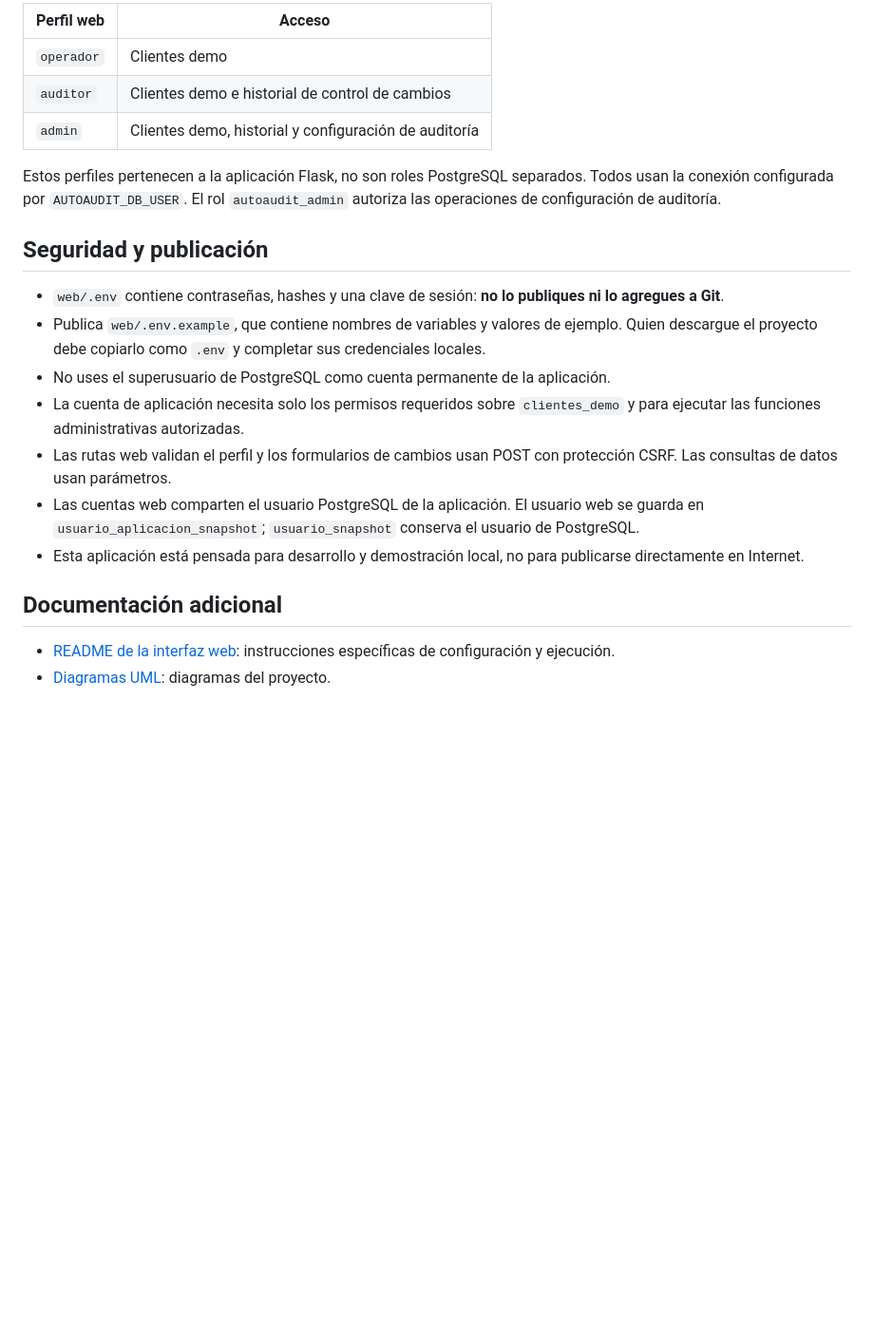
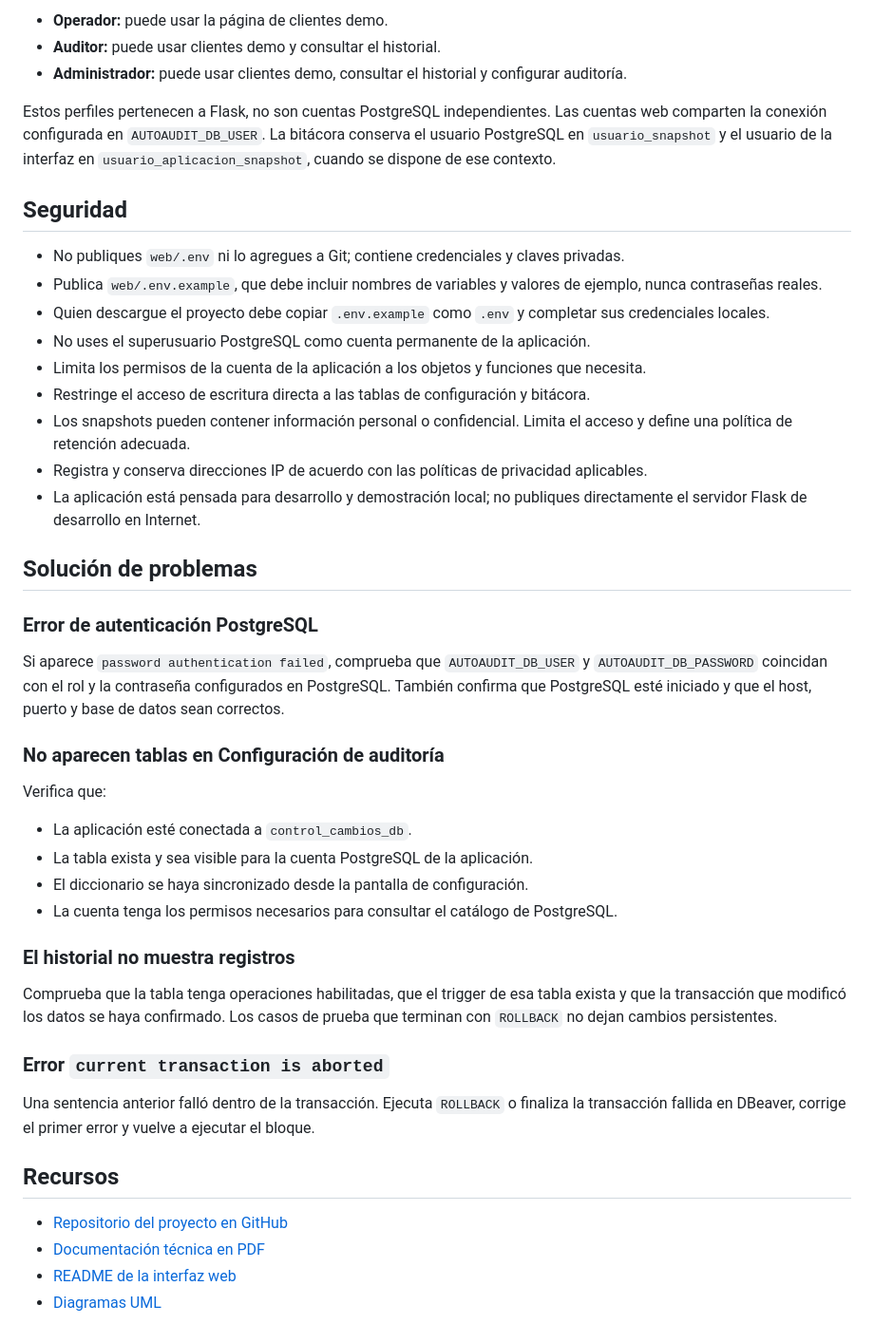
Before and after one commit to cristop777/DB1_Proyecto_Final, a Markdown page: README.md, the part around one of its changes. Shown at 95% size. Drawn GitHub-style; blank space fills up the shorter version.

```diff
--- a/README.md
+++ b/README.md
@@ -150,23 +217,48 @@ En una VM Ubuntu sin escritorio, reenvía el puerto `5000` desde **Ports/Puertos
 
-| Perfil web | Acceso |
-|---|---|
-| `operador` | Clientes demo |
-| `auditor` | Clientes demo e historial de control de cambios |
-| `admin` | Clientes demo, historial y configuración de auditoría |
+- **Operador:** puede usar la página de clientes demo.
+- **Auditor:** puede usar clientes demo y consultar el historial.
+- **Administrador:** puede usar clientes demo, consultar el historial y configurar auditoría.
 
-Estos perfiles pertenecen a la aplicación Flask, no son roles PostgreSQL separados. Todos usan la conexión configurada por `AUTOAUDIT_DB_USER`. El rol `autoaudit_admin` autoriza las operaciones de configuración de auditoría.
+Estos perfiles pertenecen a Flask, no son cuentas PostgreSQL independientes. Las cuentas web comparten la conexión configurada en `AUTOAUDIT_DB_USER`. La bitácora conserva el usuario PostgreSQL en `usuario_snapshot` y el usuario de la interfaz en `usuario_aplicacion_snapshot`, cuando se dispone de ese contexto.
 
-## Seguridad y publicación
+## Seguridad
 
-- `web/.env` contiene contraseñas, hashes y una clave de sesión: **no lo publiques ni lo agregues a Git**.
-- Publica `web/.env.example`, que contiene nombres de variables y valores de ejemplo. Quien descargue el proyecto debe copiarlo como `.env` y completar sus credenciales locales.
-- No uses el superusuario de PostgreSQL como cuenta permanente de la aplicación.
-- La cuenta de aplicación necesita solo los permisos requeridos sobre `clientes_demo` y para ejecutar las funciones administrativas autorizadas.
-- Las rutas web validan el perfil y los formularios de cambios usan POST con protección CSRF. Las consultas de datos usan parámetros.
-- Las cuentas web comparten el usuario PostgreSQL de la aplicación. El usuario web se guarda en `usuario_aplicacion_snapshot`; `usuario_snapshot` conserva el usuario de PostgreSQL.
-- Esta aplicación está pensada para desarrollo y demostración local, no para publicarse directamente en Internet.
+- No publiques `web/.env` ni lo agregues a Git; contiene credenciales y claves privadas.
+- Publica `web/.env.example`, que debe incluir nombres de variables y valores de ejemplo, nunca contraseñas reales.
+- Quien descargue el proyecto debe copiar `.env.example` como `.env` y completar sus credenciales locales.
+- No uses el superusuario PostgreSQL como cuenta permanente de la aplicación.
+- Limita los permisos de la cuenta de la aplicación a los objetos y funciones que necesita.
+- Restringe el acceso de escritura directa a las tablas de configuración y bitácora.
+- Los snapshots pueden contener información personal o confidencial. Limita el acceso y define una política de retención adecuada.
+- Registra y conserva direcciones IP de acuerdo con las políticas de privacidad aplicables.
+- La aplicación está pensada para desarrollo y demostración local; no publiques directamente el servidor Flask de desarrollo en Internet.
 
-## Documentación adicional
+## Solución de problemas
 
-- [README de la interfaz web](web/README.md): instrucciones específicas de configuración y ejecución.
-- [Diagramas UML](UML/): diagramas del proyecto.
+### Error de autenticación PostgreSQL
+
+Si aparece `password authentication failed`, comprueba que `AUTOAUDIT_DB_USER` y `AUTOAUDIT_DB_PASSWORD` coincidan con el rol y la contraseña configurados en PostgreSQL. También confirma que PostgreSQL esté iniciado y que el host, puerto y base de datos sean correctos.
+
+### No aparecen tablas en Configuración de auditoría
+
+Verifica que:
+
+- La aplicación esté conectada a `control_cambios_db`.
+- La tabla exista y sea visible para la cuenta PostgreSQL de la aplicación.
+- El diccionario se haya sincronizado desde la pantalla de configuración.
+- La cuenta tenga los permisos necesarios para consultar el catálogo de PostgreSQL.
+
+### El historial no muestra registros
+
+Comprueba que la tabla tenga operaciones habilitadas, que el trigger de esa tabla exista y que la transacción que modificó los datos se haya confirmado. Los casos de prueba que terminan con `ROLLBACK` no dejan cambios persistentes.
+
+### Error `current transaction is aborted`
+
+Una sentencia anterior falló dentro de la transacción. Ejecuta `ROLLBACK` o finaliza la transacción fallida en DBeaver, corrige el primer error y vuelve a ejecutar el bloque.
+
+## Recursos
+
+- [Repositorio del proyecto en GitHub](https://github.com/cristop777/DB1_Proyecto_Final)
+- [Documentación técnica en PDF](Documentacion_Despliegue/Documentacion_Tecnica_Auto_Auditoria.pdf)
+- [README de la interfaz web](https://github.com/cristop777/DB1_Proyecto_Final/blob/main/web/README.md)
+- [Diagramas UML](https://github.com/cristop777/DB1_Proyecto_Final/tree/main/UML)
```
Also changed, not shown: other parts of README.md (+133 -66 lines).
